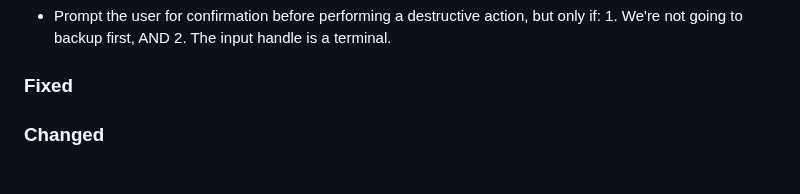
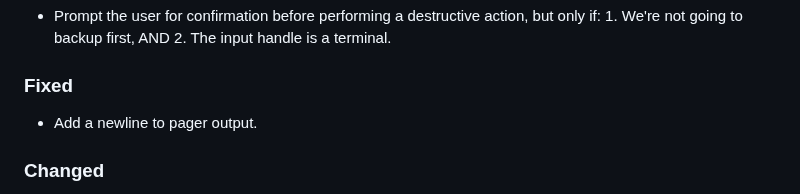
Before and after one commit to fpringle/hoyo, a Markdown page: CHANGELOG.md, the part around the change. GitHub-like rendering.

Commit message:
update changelog

```diff
--- a/CHANGELOG.md
+++ b/CHANGELOG.md
@@ -15,6 +15,8 @@ and this project adheres to the
         2. The input handle is a terminal.
 
 ### Fixed
+
+- Add a newline to pager output.
 
 ### Changed
 
```
Also changed, not shown: docs/CHANGELOG.md (+2 -0 lines).
